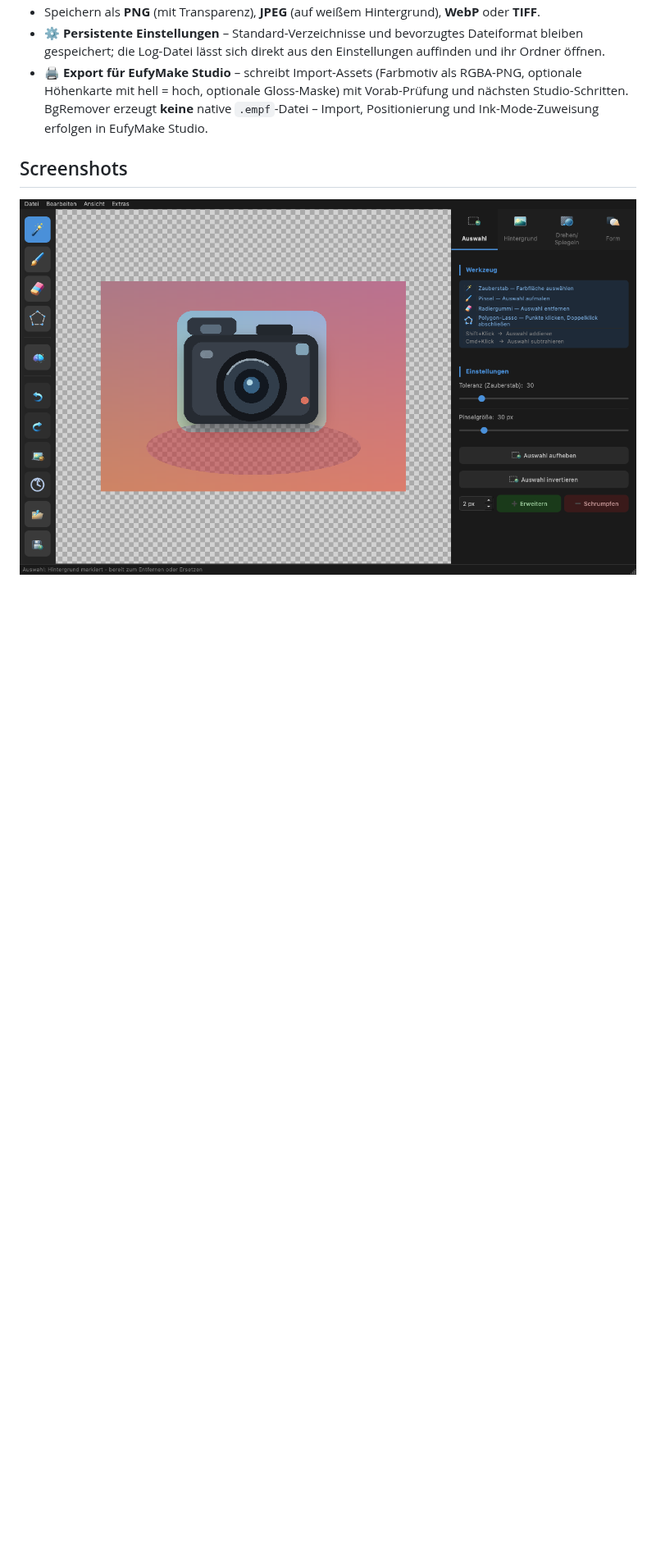
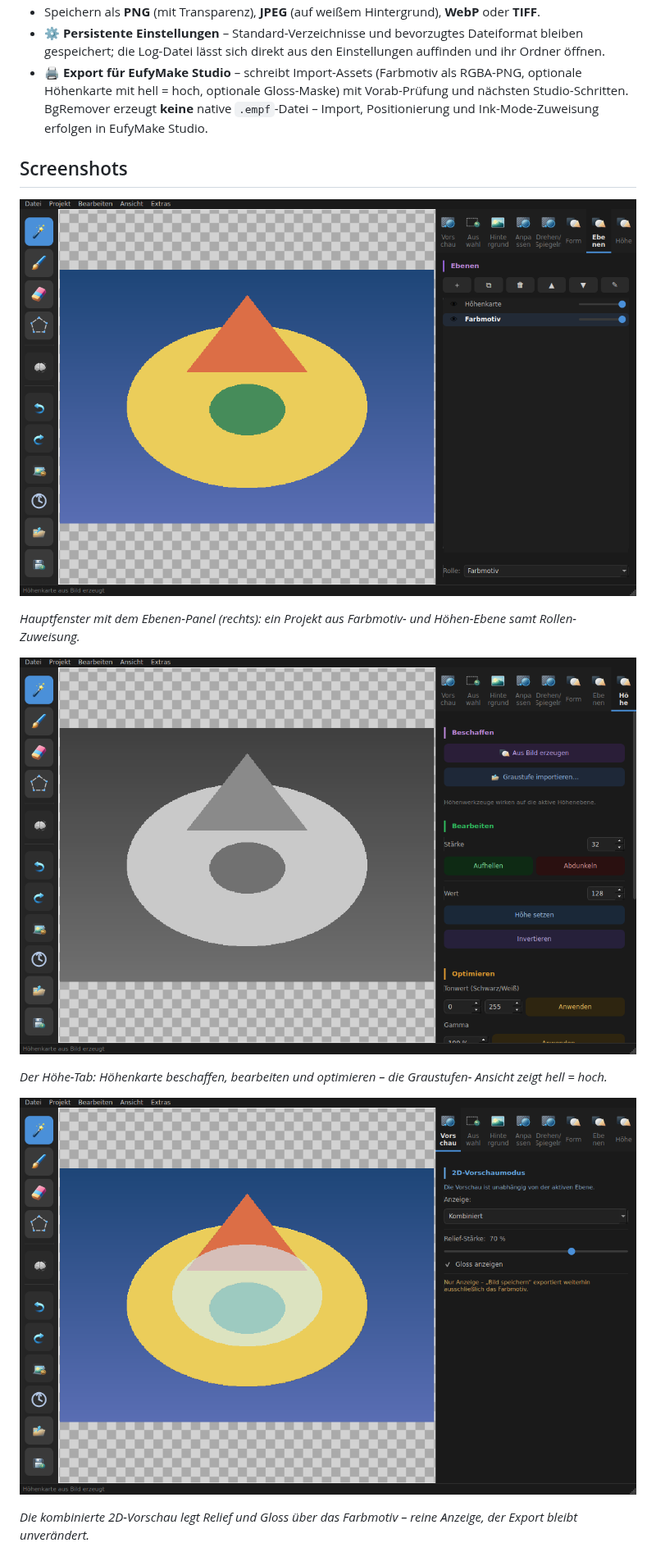
Before and after one commit to NikolayDA/picture_helper, a Markdown page: README.md, the part around one of its changes. Shown at 82% size. Drawn GitHub-style; pictures changed too: docs/screenshot.png, docs/screenshot_height.png (added), docs/screenshot_preview.png (added); blank space fills up the shorter version.

```diff
--- a/README.md
+++ b/README.md
@@ -35,4 +39,18 @@ Ein Bildbearbeitungs-Tool für macOS und Linux zum **Entfernen, Ersetzen und Bea
 
 ## Screenshots
 
-![BgRemover – Hauptfenster](docs/screenshot.png)
+![BgRemover – Hauptfenster mit Ebenen-Panel](docs/screenshot.png)
+
+*Hauptfenster mit dem Ebenen-Panel (rechts): ein Projekt aus Farbmotiv- und
+Höhen-Ebene samt Rollen-Zuweisung.*
+
+![Höhenkarten-Arbeitsbereich](docs/screenshot_height.png)
+
+*Der Höhe-Tab: Höhenkarte beschaffen, bearbeiten und optimieren – die Graustufen-
+Ansicht zeigt hell = hoch.*
+
+![2D-Vorschau: Relief und Gloss über Farbe](docs/screenshot_preview.png)
+
+*Die kombinierte 2D-Vorschau legt Relief und Gloss über das Farbmotiv – reine
+Anzeige, der Export bleibt unverändert.*
+
```
Also changed, not shown: other parts of README.md (+28 -10 lines), docs/screenshot_export.png (added), 5 other files.
